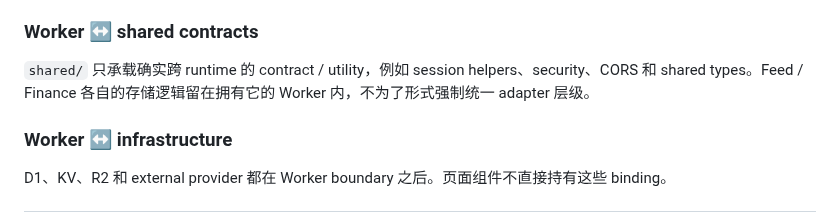
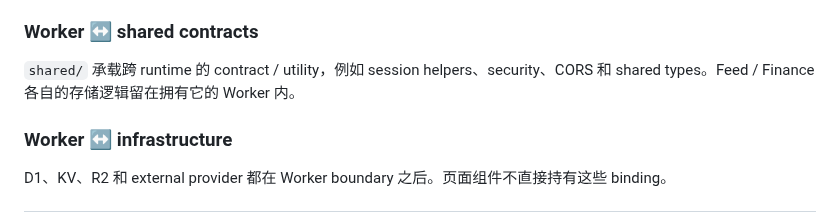
Before and after one commit to muxia51821/catstarry.xyz, a Markdown page: docs/architecture/modules.md, the part around the change. Drawn GitHub-style.

Commit message:
docs: remove evaluative language from module boundaries

```diff
--- a/docs/architecture/modules.md
+++ b/docs/architecture/modules.md
@@ -34,7 +34,7 @@ Layer 3 — Storage / external services
 
 ### Worker ↔ shared contracts
 
-`shared/` 只承载确实跨 runtime 的 contract / utility，例如 session helpers、security、CORS 和 shared types。Feed / Finance 各自的存储逻辑留在拥有它的 Worker 内，不为了形式强制统一 adapter 层级。
+`shared/` 承载跨 runtime 的 contract / utility，例如 session helpers、security、CORS 和 shared types。Feed / Finance 各自的存储逻辑留在拥有它的 Worker 内。
 
 ### Worker ↔ infrastructure
 
```
